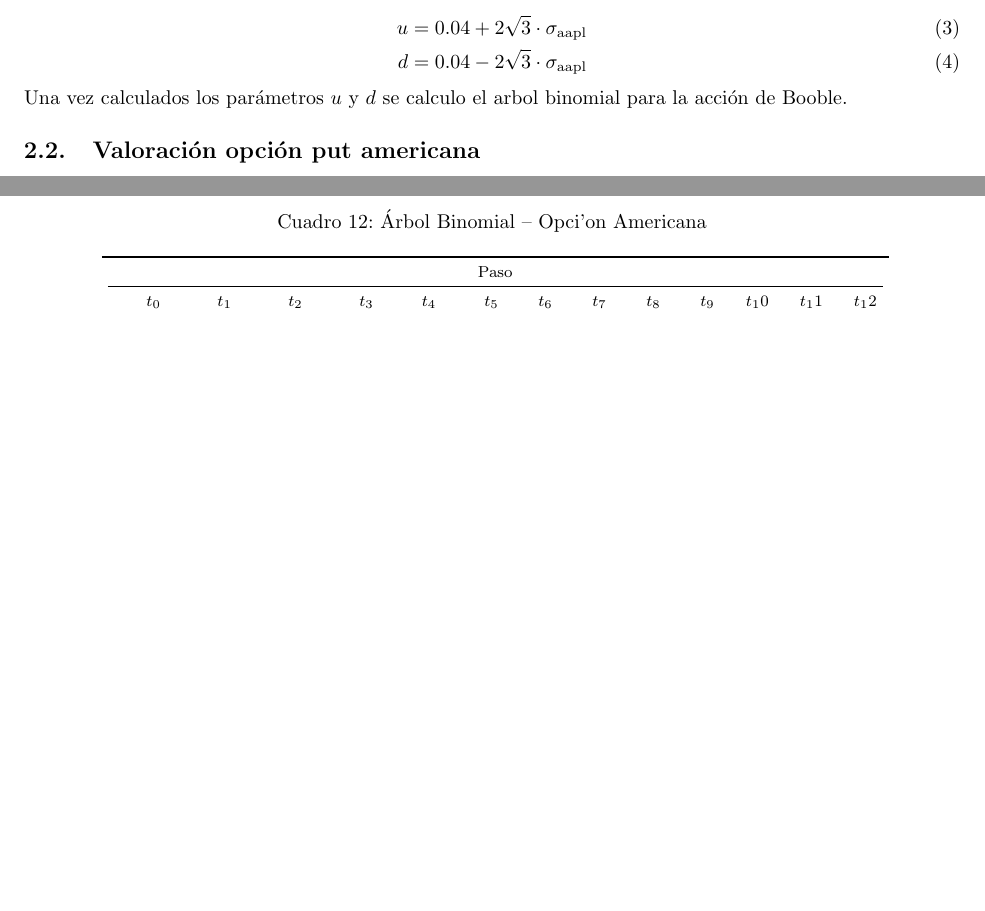
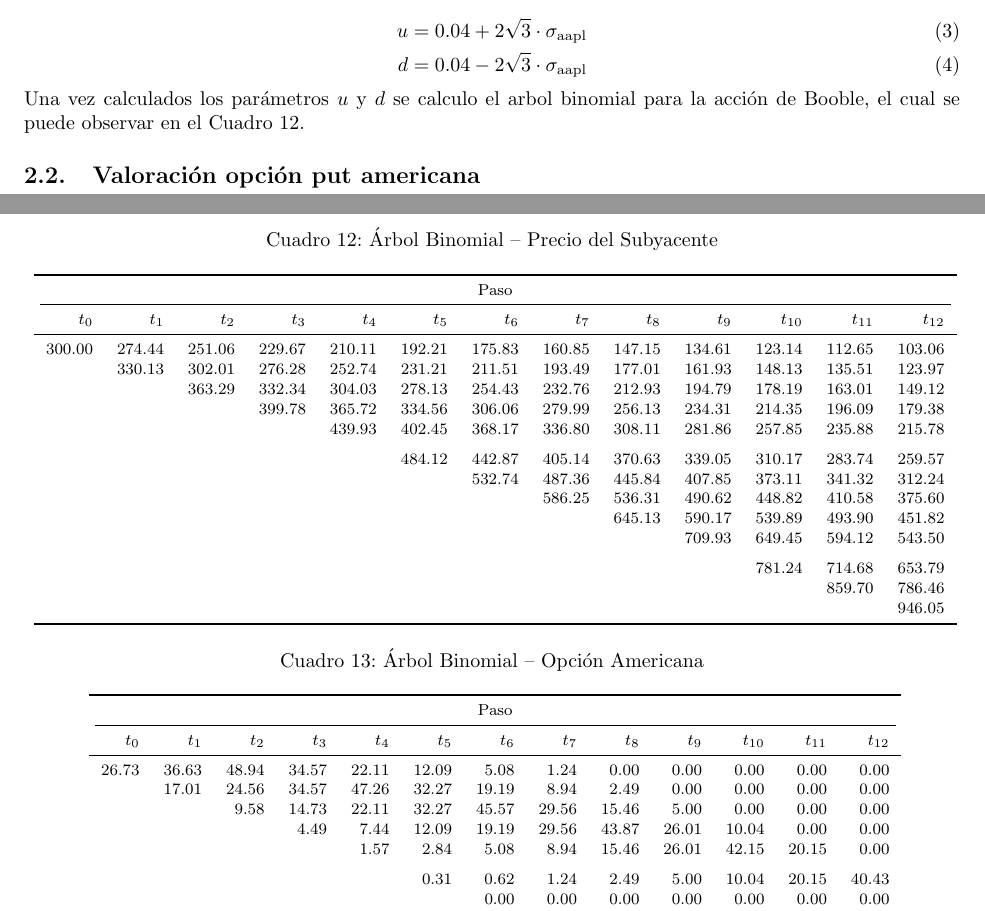
Before and after one commit to nicolozanoh/202610_Derivados_Taller1, a LaTeX document (doc/taller1_Gutierrez_Lozano.tex): two parts of pages 6 and 7 of 9 before the commit and two parts of pages 6 and 7 of 10 after it, joined at a grey line, cut so that both start at the same text, the shorter picture padded with empty space. Compiled offline with pdfLaTeX.

Commit message:
Updates from Overleaf

```diff
--- a/doc/taller1_Gutierrez_Lozano.tex
+++ b/doc/taller1_Gutierrez_Lozano.tex
@@ -612,9 +612,10 @@ De esta manera, se concluye que, el valor completo en pesos de la utilidad en va
         d &= 0.04 - 2\sqrt{3}\cdot\sigma_{\text{aapl}}
     \end{align}
 
-    Una vez calculados los par\'ametros $u$ y $d$ se calculo el arbol binomial para la acci\'on de Booble.
+    Una vez calculados los par\'ametros $u$ y $d$ se calculo el arbol binomial para la acci\'on de Booble, el cual se puede observar en el Cuadro 12.
 
 
+    \input{output/arbol_subyacente}
 
     \subsection{Valoraci\'on opci\'on put americana}
 
```
Also changed, not shown: doc/taller1_Gutierrez_Lozano.tex (4 more changed lines).
